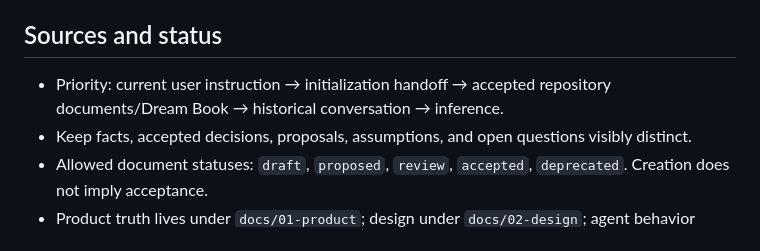
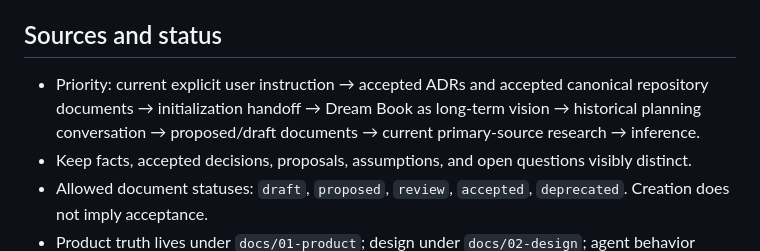
Before and after one commit to Pueblo98/Granny, a Markdown page: AGENTS.md, the part around the change. GitHub-like rendering.

Commit message:
Align agent source precedence

```diff
--- a/AGENTS.md
+++ b/AGENTS.md
@@ -40,7 +40,10 @@ instead of guessing.
 
 ## Sources and status
 
-- Priority: current user instruction → initialization handoff → accepted repository documents/Dream Book → historical conversation → inference.
+- Priority: current explicit user instruction → accepted ADRs and accepted
+  canonical repository documents → initialization handoff → Dream Book as
+  long-term vision → historical planning conversation → proposed/draft
+  documents → current primary-source research → inference.
 - Keep facts, accepted decisions, proposals, assumptions, and open questions visibly distinct.
 - Allowed document statuses: `draft`, `proposed`, `review`, `accepted`, `deprecated`. Creation does not imply acceptance.
 - Product truth lives under `docs/01-product`; design under `docs/02-design`; agent behavior under `docs/03-agent`; architecture under `docs/04-architecture` and `ARCHITECTURE.md`; safety under `docs/05-safety-privacy`; evals under `docs/06-evals`; decisions under `docs/09-decisions`; execution state under `docs/10-execution`.
```
